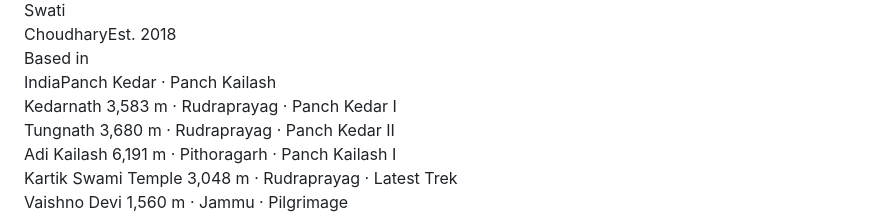
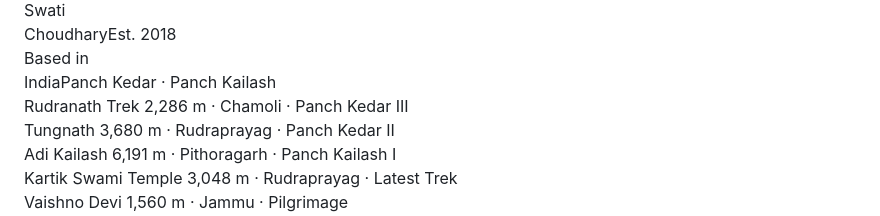
Before and after one commit to chaudharyanoopsingh/Treks, a Markdown page: README.md, the part around the change. GitHub-like rendering.

```diff
--- a/README.md
+++ b/README.md
@@ -745,9 +745,9 @@
 
   <div class="hero-carousel" id="heroCarousel">
     <div class="hero-slide active">
-      <div class="hero-slide-placeholder" style="background:linear-gradient(160deg,#5c3a2a,#2e1a10)">
-        <span class="ph-label">Kedarnath</span>
-        <span class="ph-elev">3,583 m · Rudraprayag · Panch Kedar I</span>
+      <div class="hero-slide-placeholder" style="background:linear-gradient(160deg,#4a6e3a,#1e3416)">
+        <span class="ph-label">Rudranath Trek</span>
+        <span class="ph-elev">2,286 m · Chamoli · Panch Kedar III</span>
       </div>
     </div>
     <div class="hero-slide">
```
